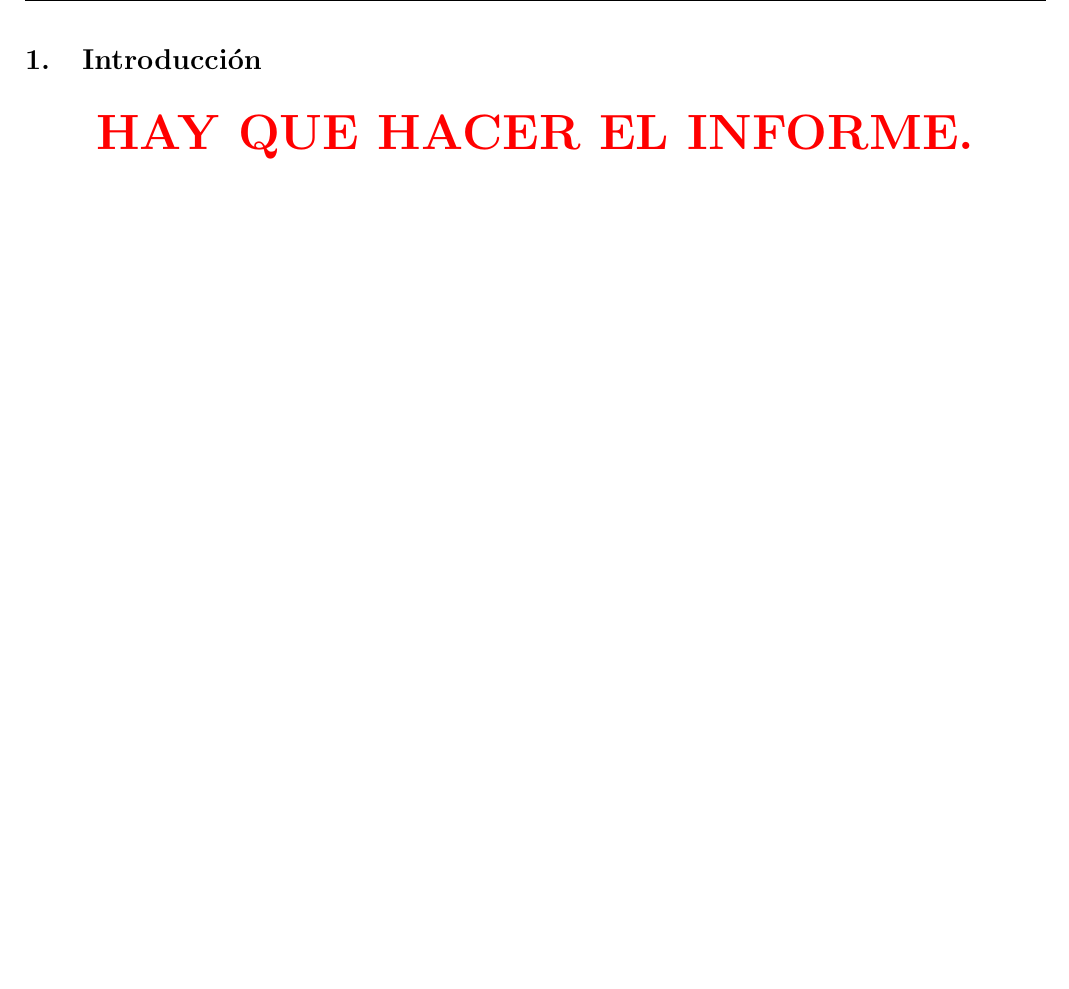
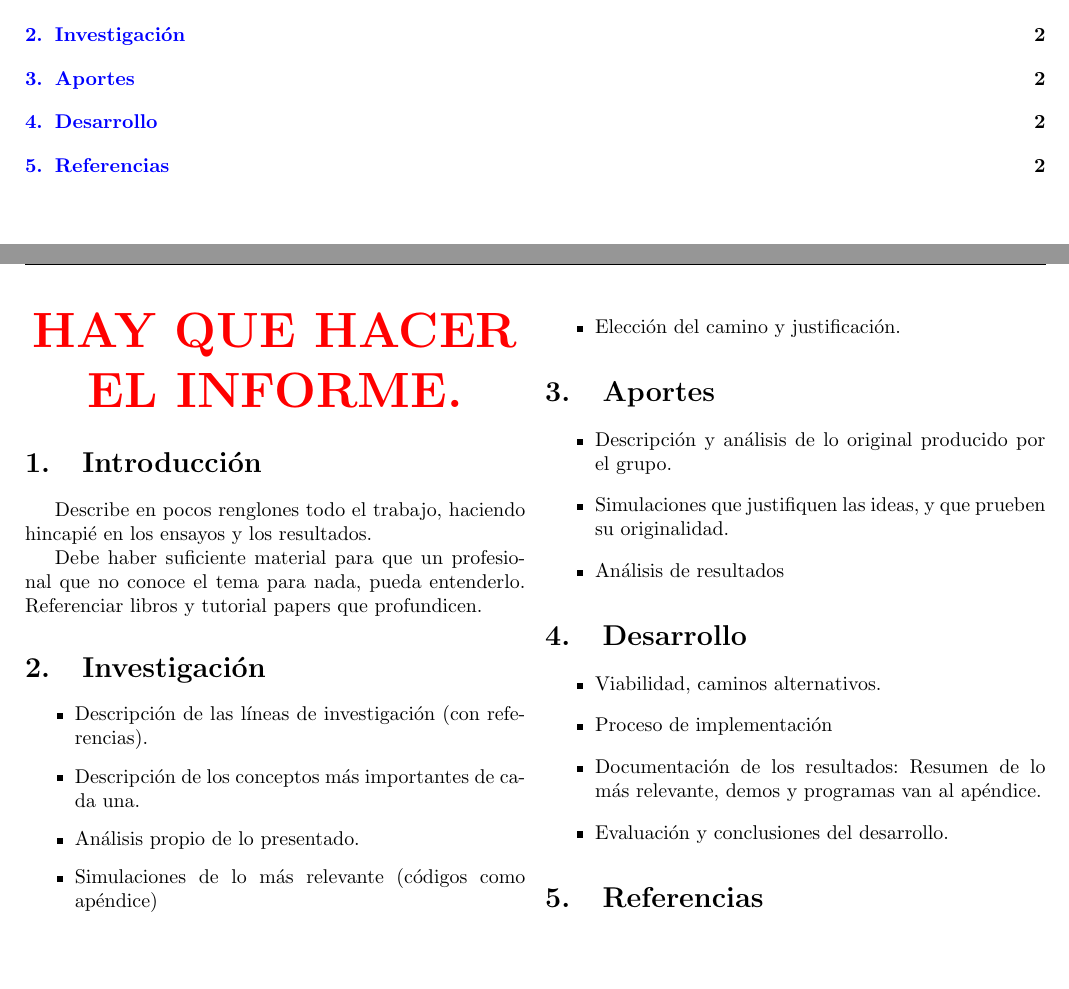
Before and after one commit to tlondero/ASSD, a LaTeX document (TP4/Informe/Informe.tex): part of page 3 of 3 before the commit and two parts of pages 2 and 3 of 3 after it, the two joined at a grey line, cut at the place of the change. Compiled offline with pdfLaTeX.

Commit message:
Pusheo por si las dudas

```diff
--- a/TP4/Informe/Informe.tex
+++ b/TP4/Informe/Informe.tex
@@ -18,9 +18,43 @@
 %%%%%%%%%%%%%%%%%%%%%
 %		Informe		%
 %%%%%%%%%%%%%%%%%%%%%
+\begin{multicols}{2}
+
+\begin{center}
+	\Huge{\textcolor{red}{\textbf{HAY QUE HACER EL INFORME.}}}
+\end{center}
+
 \section{Introducción}
-	\begin{center}
-		\Huge{\textcolor{red}{\textbf{HAY QUE HACER EL INFORME.}}}
-	\end{center}
+	Describe en pocos renglones todo el trabajo, haciendo hincapié en los ensayos y los resultados.
+
+	Debe haber suficiente material para que un profesional que no conoce el tema para nada, pueda entenderlo. Referenciar libros y tutorial papers que profundicen.
+
+\section{Investigación}
+\begin{itemize}
+	\item Descripción de las líneas de investigación (con referencias).
+	\item Descripción de los conceptos más importantes de cada una.
+	\item Análisis propio de lo presentado.
+	\item Simulaciones de lo más relevante (códigos como apéndice)
+	\item Elección del camino y justificación.
+\end{itemize}
+
+\section{Aportes}
+\begin{itemize}
+	\item Descripción y análisis de lo original producido por el grupo.
+	\item Simulaciones que justifiquen las ideas, y que prueben su originalidad.
+	\item Análisis de resultados
+\end{itemize}
+
+\section{Desarrollo}
+\begin{itemize}
+	\item Viabilidad, caminos alternativos.
+	\item Proceso de implementación
+	\item Documentación de los resultados: Resumen de lo más relevante, demos y programas van al apéndice.
+	\item Evaluación y conclusiones del desarrollo.
+\end{itemize}
+
+\section{Referencias}
+
+\end{multicols}
 
 \end{document}
```
Also changed, not shown: TP4/Informe/Informe.pdf, 5 other files.
